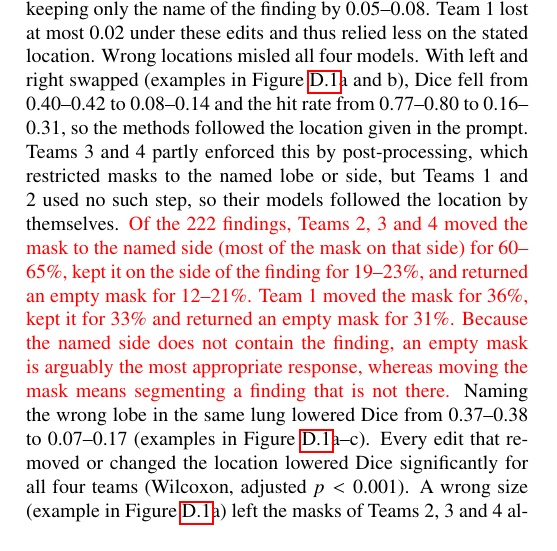
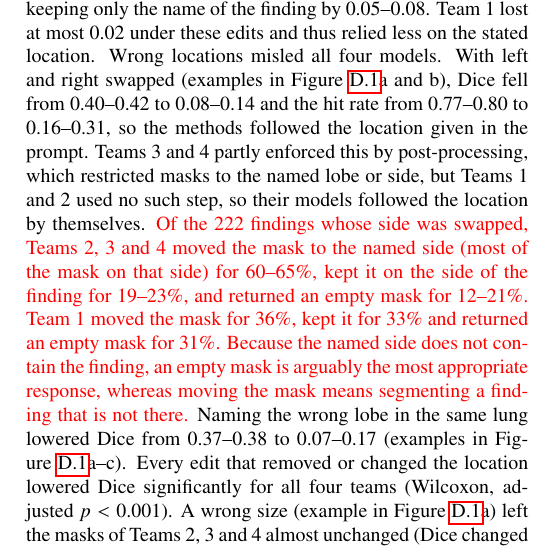
Before and after one commit to MohammedSB/rexgrounding-challenge-paper, a LaTeX paper (paper/main.tex): part of one column of page 10 of 25, cut so that both start at the same text. Compiled offline with pdfLaTeX.

Commit message:
Prompt results: 'Of the 222 findings whose side was swapped'
Co-Authored-By: Claude Opus 5.5 <noreply@anthropic.com>

```diff
--- a/paper/main.tex
+++ b/paper/main.tex
@@ -975,7 +975,7 @@ With left and right swapped (examples in Figure~\ref{fig:prompt-examples}a and b
 hit rate from 0.77--0.80 to 0.16--0.31, so the methods followed the location
 given in the prompt. Teams 3 and 4 partly enforced this by post-processing, which
 restricted masks to the named lobe or side, but Teams 1 and 2 used no such step,
-so their models followed the location by themselves. \textcolor{red}{Of the 222 findings, Teams 2, 3 and 4
+so their models followed the location by themselves. \textcolor{red}{Of the 222 findings whose side was swapped, Teams 2, 3 and 4
 moved the mask to the named side (most of the mask on that side) for 60--65\%,
 kept it on the side of the finding for 19--23\%, and returned an empty mask for
 12--21\%. Team 1 moved the mask for 36\%, kept it for 33\% and returned an
```
Also changed, not shown: 1 other file.
